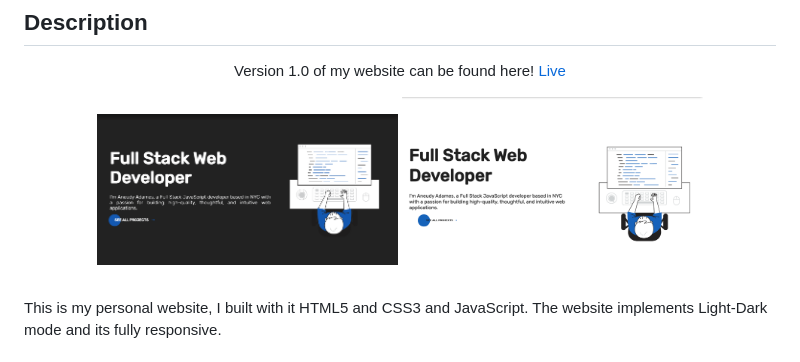
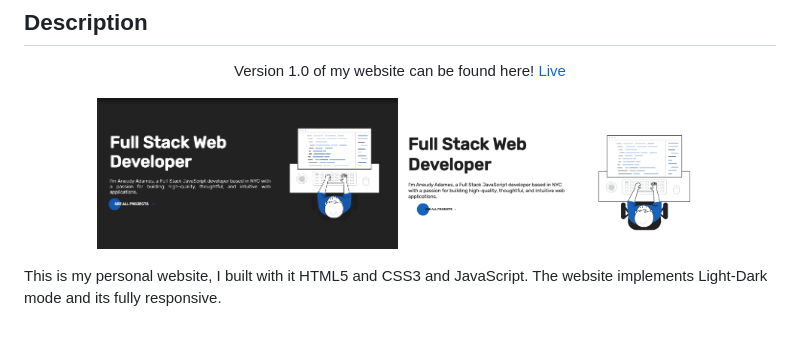
Before and after one commit to aneudya4/personal-page, a Markdown page: readme.md, the part around the change. Drawn GitHub-style; pictures changed too: readme_assets/landing-light.png (deleted), readme_assets/logo-light.png (added).

Commit message:
added raedme files and assets

```diff
--- a/readme.md
+++ b/readme.md
@@ -29,7 +29,7 @@
 
 <p align="center">
 <img src="./logo.png" width="40%">
-<img src="./readme_assets/landing-light.png" width="40%"></p>
+<img src="./readme_assets/logo-light.png" width="40%"></p>
 This is my personal website, I built with it HTML5 and CSS3 and JavaScript. The website implements Light-Dark mode and its fully responsive.
 
 
```
